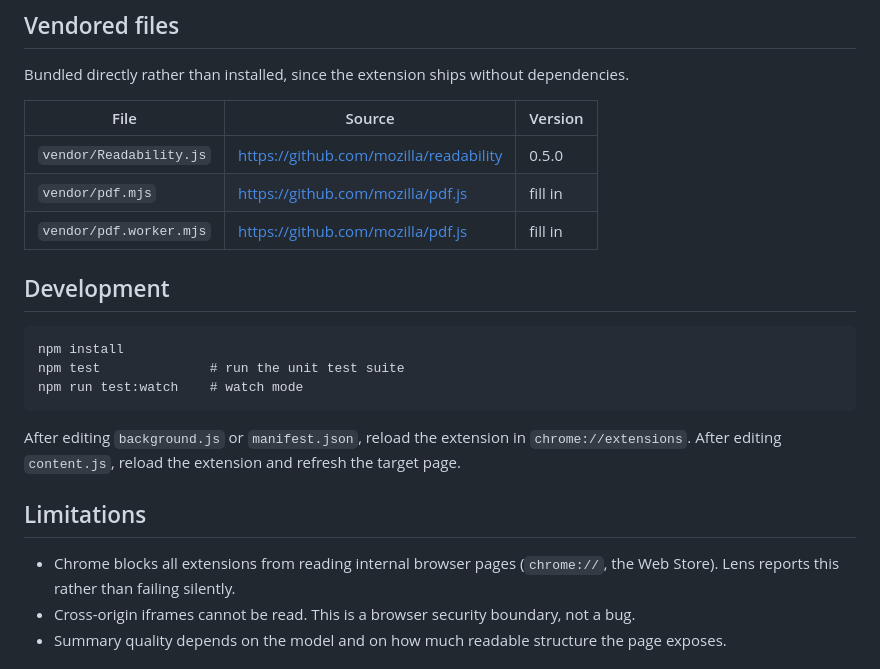
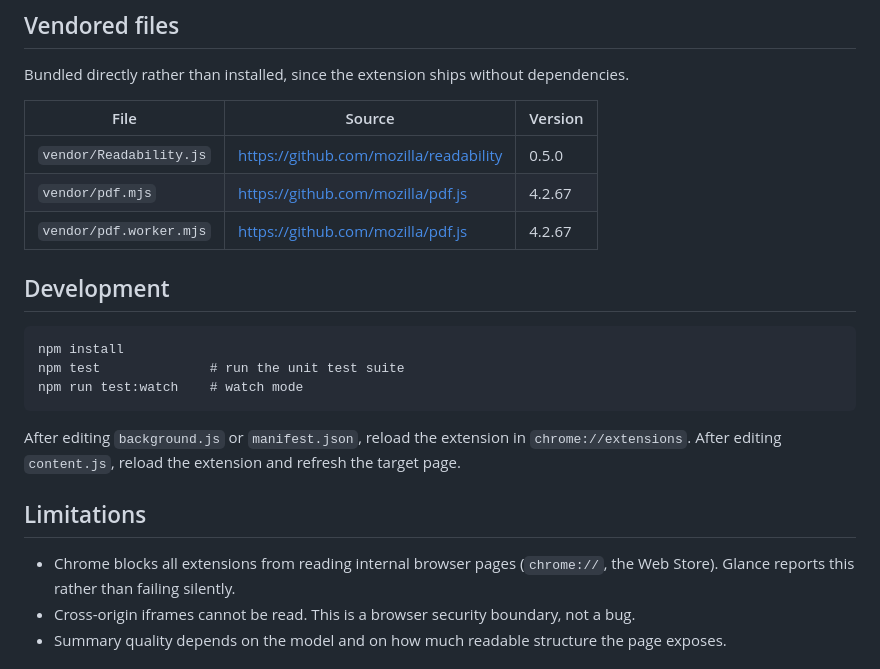
Before and after one commit to varunk14/TechBharat_Buildathon_VarunKrishna, a Markdown page: README.md, the part around one of its changes. GitHub-like rendering.

```diff
--- a/README.md
+++ b/README.md
@@ -93,8 +105,8 @@ Bundled directly rather than installed, since the extension ships without depend
 | File | Source | Version |
 |---|---|---|
 | `vendor/Readability.js` | https://github.com/mozilla/readability | 0.5.0 |
-| `vendor/pdf.mjs` | https://github.com/mozilla/pdf.js | fill in |
-| `vendor/pdf.worker.mjs` | https://github.com/mozilla/pdf.js | fill in |
+| `vendor/pdf.mjs` | https://github.com/mozilla/pdf.js | 4.2.67 |
+| `vendor/pdf.worker.mjs` | https://github.com/mozilla/pdf.js | 4.2.67 |
 
 ## Development
 
@@ -109,7 +121,7 @@ After editing `content.js`, reload the extension and refresh the target page.
 
 ## Limitations
 
-- Chrome blocks all extensions from reading internal browser pages (`chrome://`, the Web Store). Lens reports this rather than failing silently.
+- Chrome blocks all extensions from reading internal browser pages (`chrome://`, the Web Store). Glance reports this rather than failing silently.
 - Cross-origin iframes cannot be read. This is a browser security boundary, not a bug.
 - Summary quality depends on the model and on how much readable structure the page exposes.
 
```
Also changed, not shown: other parts of README.md (+18 -6 lines).
